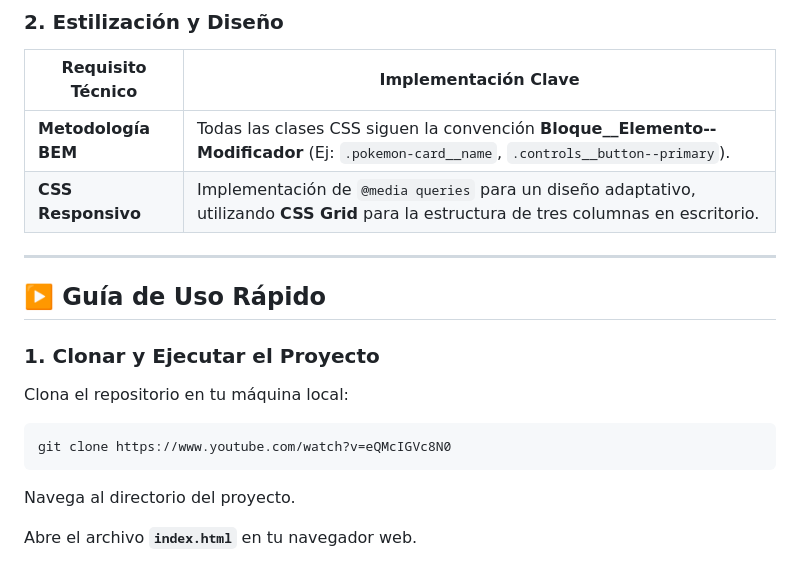
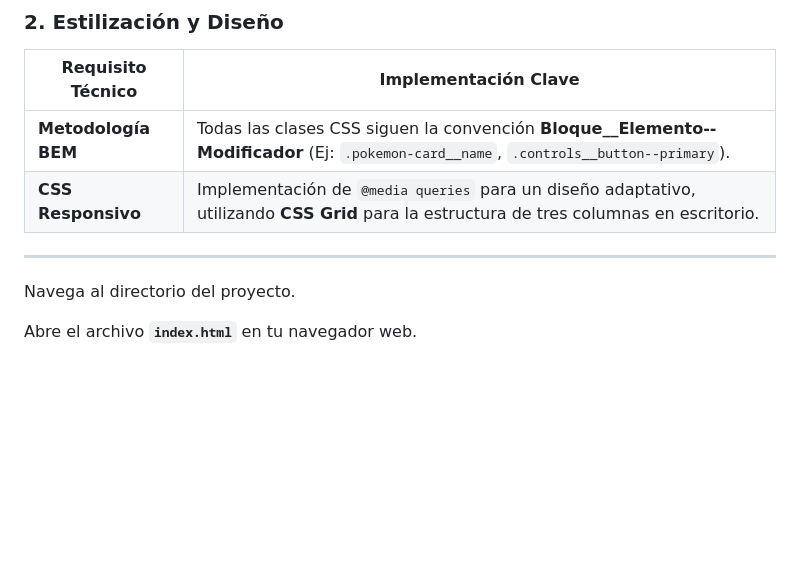
Before and after one commit to Ronaldher841/Parcial_pokemon, a Markdown page: README.md, the part around the change. Rendered like a GitHub page; blank space fills up the shorter version.

````diff
--- a/README.md
+++ b/README.md
@@ -55,15 +55,6 @@ Muestra:
 
 ---
 
-## ▶️ Guía de Uso Rápido
-
-### 1. Clonar y Ejecutar el Proyecto
-
-Clona el repositorio en tu máquina local:
-
-```bash
-git clone https://www.youtube.com/watch?v=eQMcIGVc8N0
-```
 
 Navega al directorio del proyecto.
 
````
